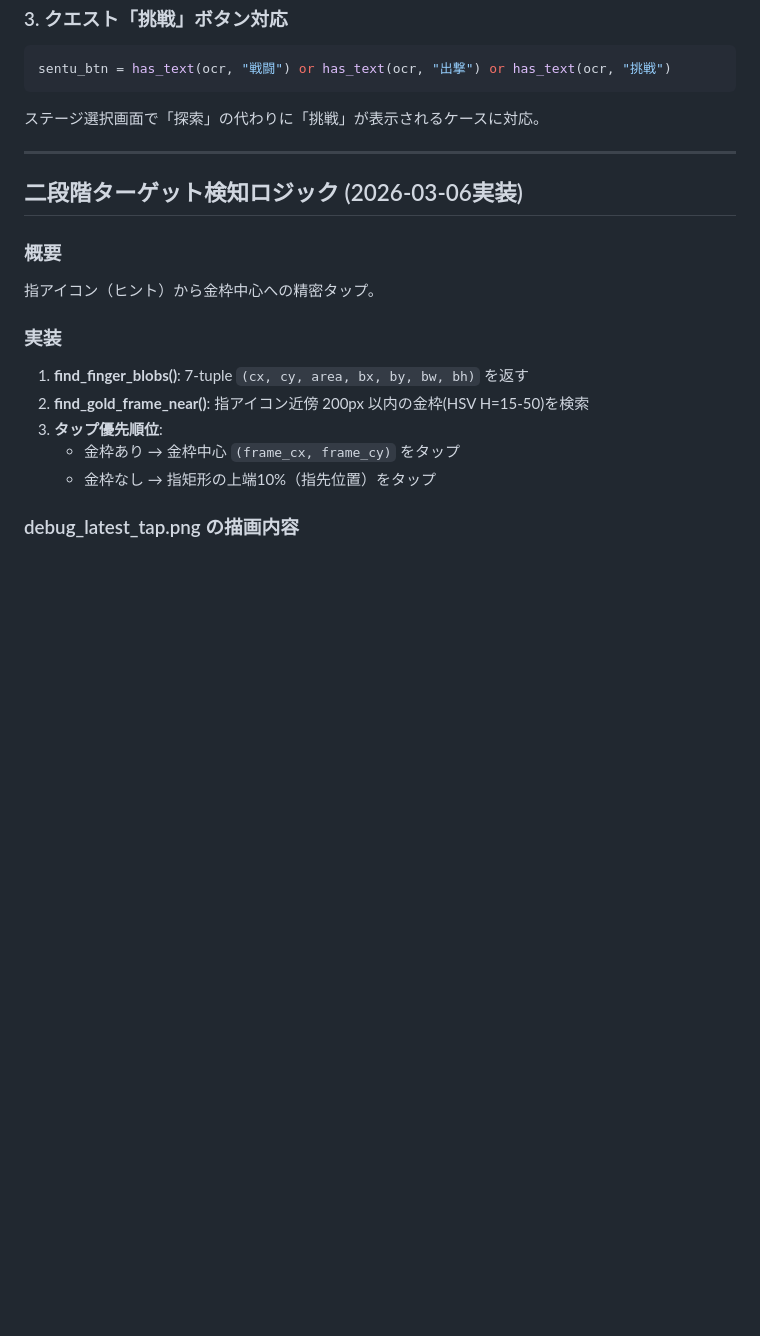
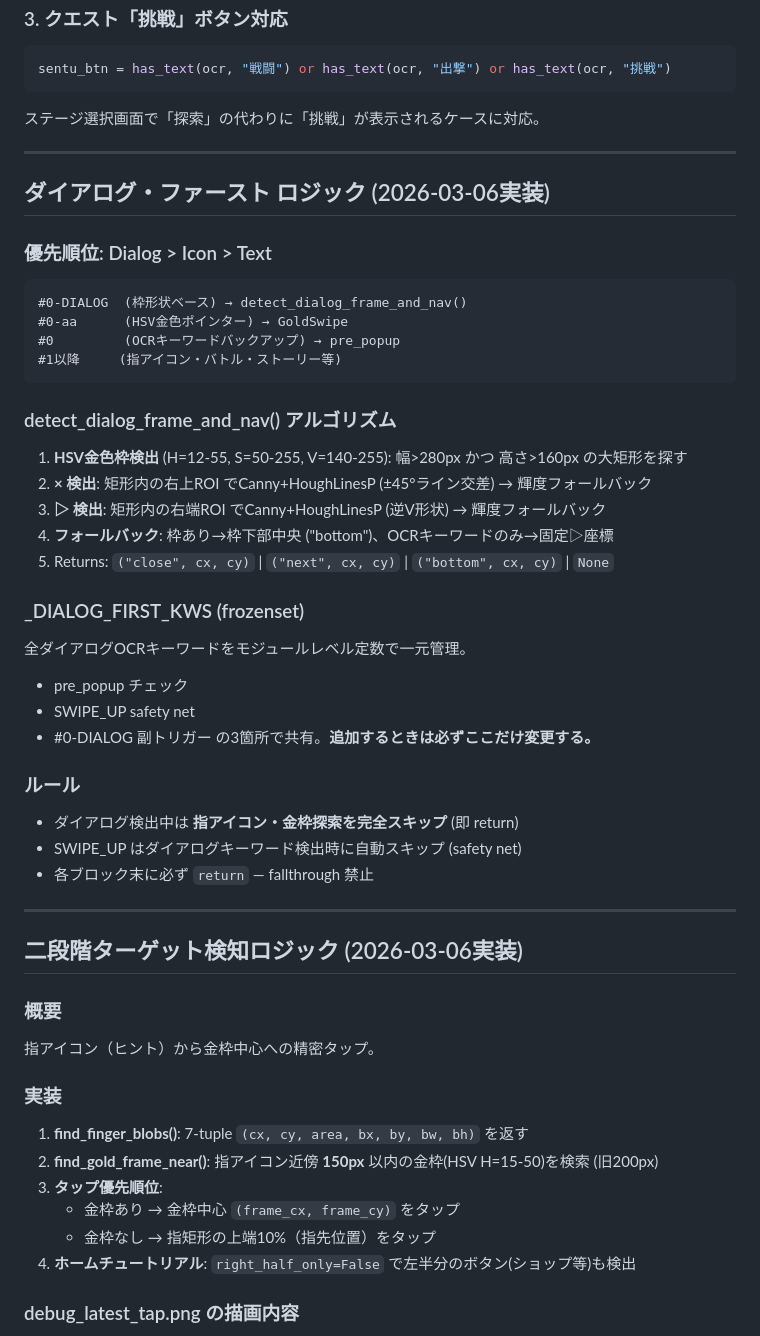
Before and after one commit to Isao-Shinohara/LudusCartographer, a Markdown page: docs/PROMPT_CONTEXT.md, the part around the change. Rendered like a GitHub page; blank space fills up the shorter version.

Commit message:
docs: PROMPT_CONTEXT.md にダイアログ・ファースト優先順位を追記
- Dialog > Icon > Text 優先順位を明記
- detect_dialog_frame_and_nav() アルゴリズム説明追加
- _DIALOG_FIRST_KWS 一元管理ルール追記
- find_gold_frame_near search_radius 150px / right_half_only=False を更新

Co-Authored-By: Claude Sonnet 4.6 <noreply@anthropic.com>

````diff
--- a/docs/PROMPT_CONTEXT.md
+++ b/docs/PROMPT_CONTEXT.md
@@ -61,6 +61,40 @@ sentu_btn = has_text(ocr, "戦闘") or has_text(ocr, "出撃") or has_text(ocr,
 
 ---
 
+## ダイアログ・ファースト ロジック (2026-03-06実装)
+
+### 優先順位: Dialog > Icon > Text
+
+```
+#0-DIALOG  (枠形状ベース) → detect_dialog_frame_and_nav()
+#0-aa      (HSV金色ポインター) → GoldSwipe
+#0         (OCRキーワードバックアップ) → pre_popup
+#1以降     (指アイコン・バトル・ストーリー等)
+```
+
+### detect_dialog_frame_and_nav() アルゴリズム
+
+1. **HSV金色枠検出** (H=12-55, S=50-255, V=140-255): 幅>280px かつ 高さ>160px の大矩形を探す
+2. **× 検出**: 矩形内の右上ROI でCanny+HoughLinesP (±45°ライン交差) → 輝度フォールバック
+3. **▷ 検出**: 矩形内の右端ROI でCanny+HoughLinesP (逆V形状) → 輝度フォールバック
+4. **フォールバック**: 枠あり→枠下部中央 ("bottom")、OCRキーワードのみ→固定▷座標
+5. Returns: `("close", cx, cy)` | `("next", cx, cy)` | `("bottom", cx, cy)` | `None`
+
+### _DIALOG_FIRST_KWS (frozenset)
+
+全ダイアログOCRキーワードをモジュールレベル定数で一元管理。
+- pre_popup チェック
+- SWIPE_UP safety net
+- #0-DIALOG 副トリガー
+の3箇所で共有。**追加するときは必ずここだけ変更する。**
+
+### ルール
+- ダイアログ検出中は **指アイコン・金枠探索を完全スキップ** (即 return)
+- SWIPE_UP はダイアログキーワード検出時に自動スキップ (safety net)
+- 各ブロック末に必ず `return` — fallthrough 禁止
+
+---
+
 ## 二段階ターゲット検知ロジック (2026-03-06実装)
 
 ### 概要
@@ -69,10 +103,11 @@ sentu_btn = has_text(ocr, "戦闘") or has_text(ocr, "出撃") or has_text(ocr,
 ### 実装
 
 1. **find_finger_blobs()**: 7-tuple `(cx, cy, area, bx, by, bw, bh)` を返す
-2. **find_gold_frame_near()**: 指アイコン近傍 200px 以内の金枠(HSV H=15-50)を検索
+2. **find_gold_frame_near()**: 指アイコン近傍 **150px** 以内の金枠(HSV H=15-50)を検索 (旧200px)
 3. **タップ優先順位**:
    - 金枠あり → 金枠中心 `(frame_cx, frame_cy)` をタップ
    - 金枠なし → 指矩形の上端10%（指先位置）をタップ
+4. **ホームチュートリアル**: `right_half_only=False` で左半分のボタン(ショップ等)も検出
 
 ### debug_latest_tap.png の描画内容
 - 青枠: 指アイコン bbox
````
